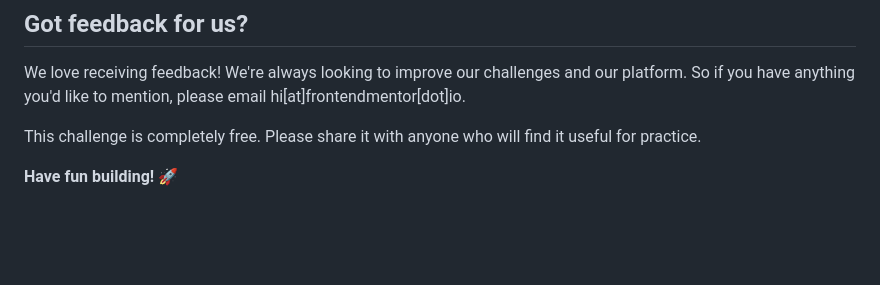
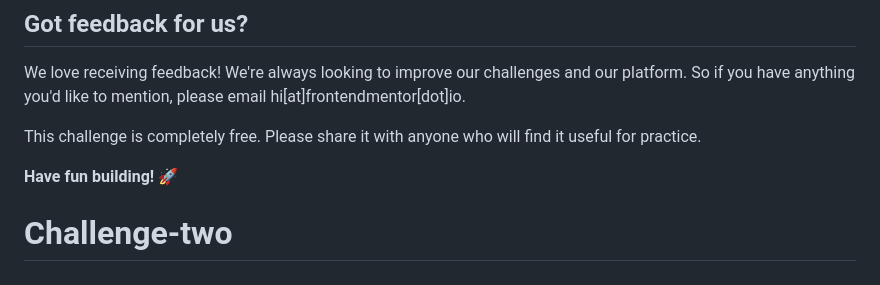
Before and after one commit to Alucas-vel/order-summary-challenge, a Markdown page: README.md, the part around the change. Rendered like a GitHub page; blank space fills up the shorter version.

```diff
--- a/README.md
+++ b/README.md
@@ -89,3 +89,4 @@ We love receiving feedback! We're always looking to improve our challenges and o
 This challenge is completely free. Please share it with anyone who will find it useful for practice.
 
 **Have fun building!** 🚀
+# Challenge-two
```
